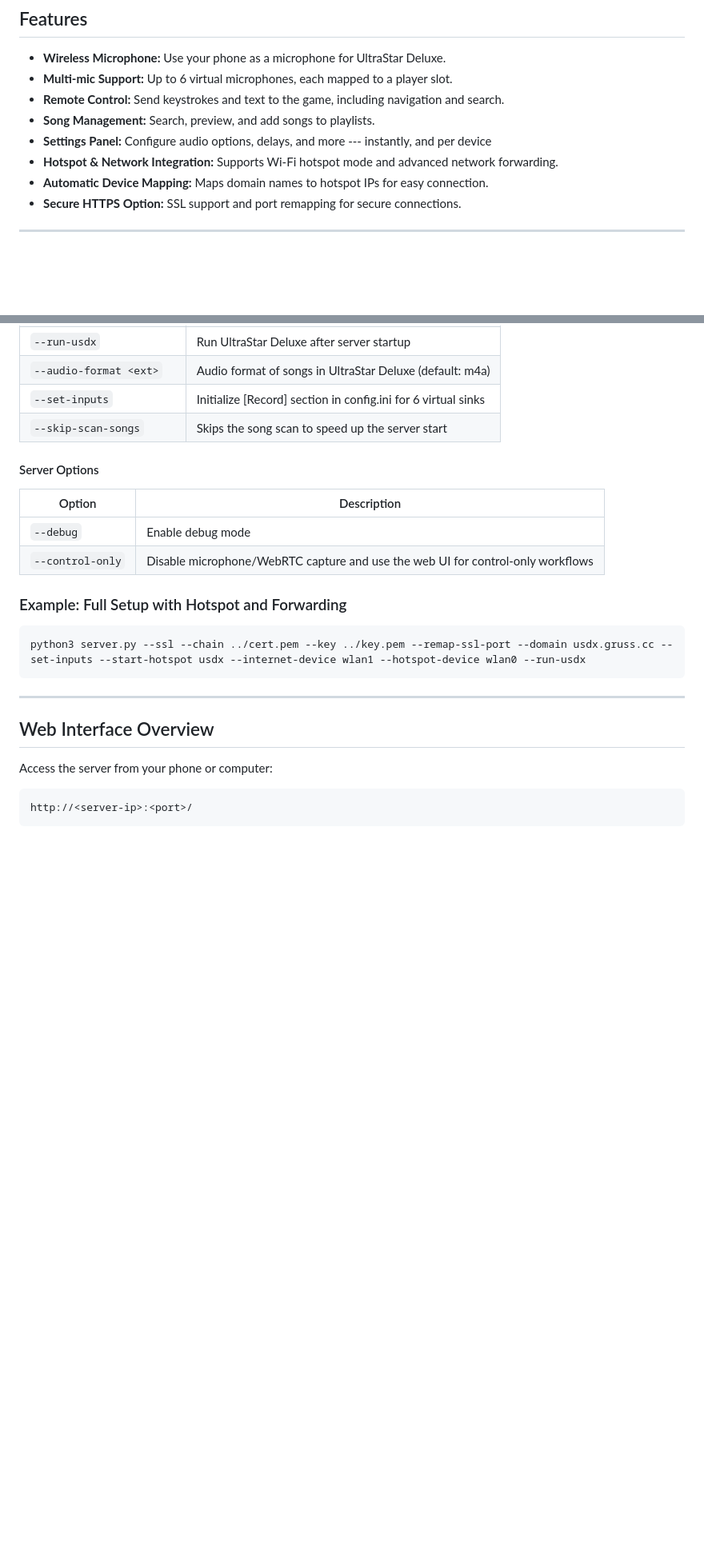
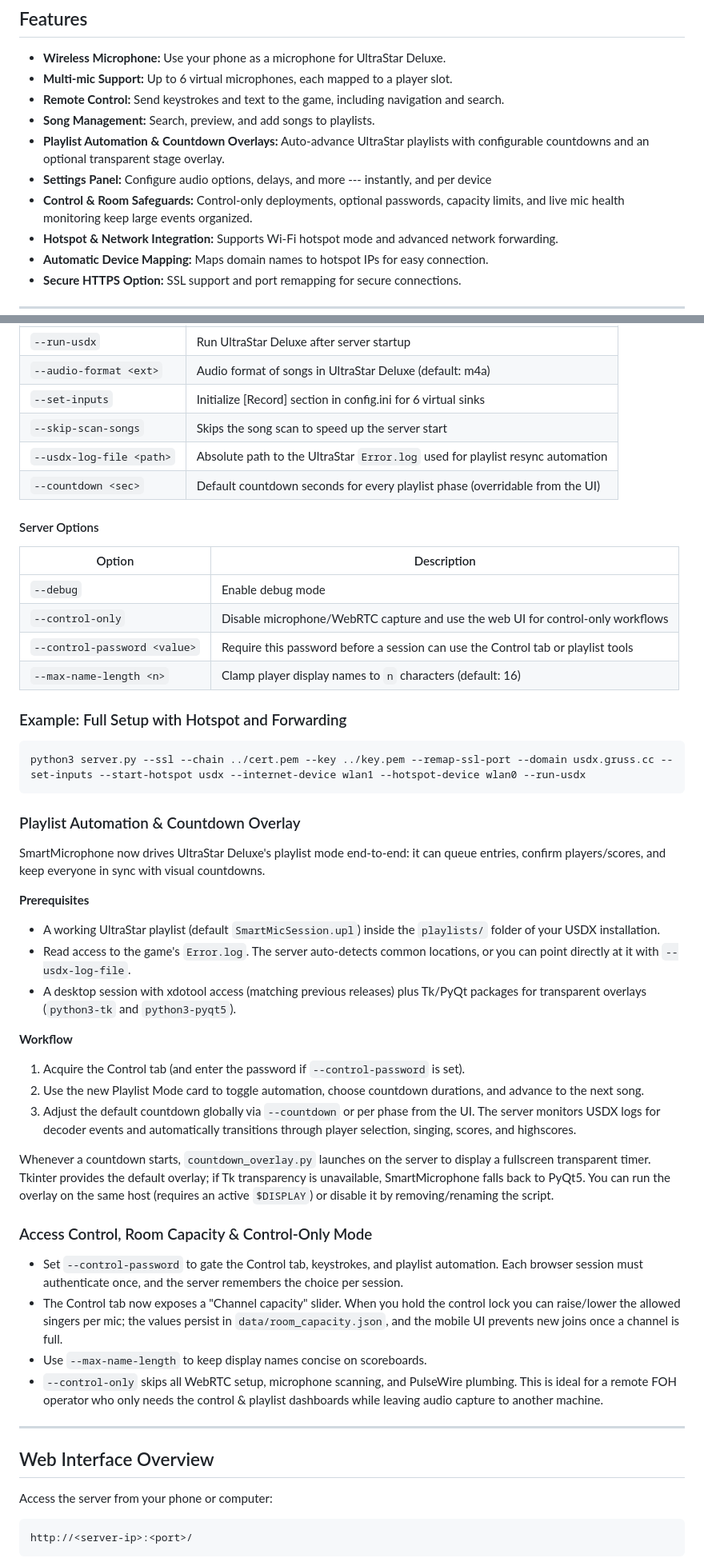
Before and after one commit to dgruss/SmartMicrophone, a Markdown page: README.md, 2 parts joined by grey strips. Shown: that part at 80% size. Rendered like a GitHub page; blank space fills up the shorter version.

````diff
--- a/README.md
+++ b/README.md
@@ -9,7 +9,9 @@ SmartMicrophone is a modern, open-source web-based microphone and remote control
 - **Multi-mic Support:** Up to 6 virtual microphones, each mapped to a player slot.
 - **Remote Control:** Send keystrokes and text to the game, including navigation and search.
 - **Song Management:** Search, preview, and add songs to playlists.
+- **Playlist Automation & Countdown Overlays:** Auto-advance UltraStar playlists with configurable countdowns and an optional transparent stage overlay.
 - **Settings Panel:** Configure audio options, delays, and more --- instantly, and per device
+- **Control & Room Safeguards:** Control-only deployments, optional passwords, capacity limits, and live mic health monitoring keep large events organized.
 - **Hotspot & Network Integration:** Supports Wi-Fi hotspot mode and advanced network forwarding.
 - **Automatic Device Mapping:** Maps domain names to hotspot IPs for easy connection.
 - **Secure HTTPS Option:** SSL support and port remapping for secure connections.
@@ -94,17 +96,46 @@ Some options perform operations that require `sudo` permission. However, SmartMi
 | `--audio-format <ext>` | Audio format of songs in UltraStar Deluxe (default: m4a) |
 | `--set-inputs` | Initialize [Record] section in config.ini for 6 virtual sinks |
 | `--skip-scan-songs` | Skips the song scan to speed up the server start |
+| `--usdx-log-file <path>` | Absolute path to the UltraStar `Error.log` used for playlist resync automation |
+| `--countdown <sec>` | Default countdown seconds for every playlist phase (overridable from the UI) |
 
 #### Server Options
 | Option | Description |
 |--------|-------------|
 | `--debug` | Enable debug mode |
 | `--control-only` | Disable microphone/WebRTC capture and use the web UI for control-only workflows |
+| `--control-password <value>` | Require this password before a session can use the Control tab or playlist tools |
+| `--max-name-length <n>` | Clamp player display names to `n` characters (default: 16) |
 
 ### Example: Full Setup with Hotspot and Forwarding
 ```sh
 python3 server.py --ssl --chain ../cert.pem --key ../key.pem --remap-ssl-port --domain usdx.gruss.cc --set-inputs --start-hotspot usdx --internet-device wlan1 --hotspot-device wlan0 --run-usdx
 ```
+
+### Playlist Automation & Countdown Overlay
+
+SmartMicrophone now drives UltraStar Deluxe's playlist mode end-to-end: it can queue entries, confirm players/scores, and keep everyone in sync with visual countdowns.
+
+**Prerequisites**
+
+- A working UltraStar playlist (default `SmartMicSession.upl`) inside the `playlists/` folder of your USDX installation.
+- Read access to the game's `Error.log`. The server auto-detects common locations, or you can point directly at it with `--usdx-log-file`.
+- A desktop session with xdotool access (matching previous releases) plus Tk/PyQt packages for transparent overlays (`python3-tk` and `python3-pyqt5`).
+
+**Workflow**
+
+1. Acquire the Control tab (and enter the password if `--control-password` is set).
+2. Use the new Playlist Mode card to toggle automation, choose countdown durations, and advance to the next song.
+3. Adjust the default countdown globally via `--countdown` or per phase from the UI. The server monitors USDX logs for decoder events and automatically transitions through player selection, singing, scores, and highscores.
+
+Whenever a countdown starts, `countdown_overlay.py` launches on the server to display a fullscreen transparent timer. Tkinter provides the default overlay; if Tk transparency is unavailable, SmartMicrophone falls back to PyQt5. You can run the overlay on the same host (requires an active `$DISPLAY`) or disable it by removing/renaming the script.
+
+### Access Control, Room Capacity & Control-Only Mode
+
+- Set `--control-password` to gate the Control tab, keystrokes, and playlist automation. Each browser session must authenticate once, and the server remembers the choice per session.
+- The Control tab now exposes a "Channel capacity" slider. When you hold the control lock you can raise/lower the allowed singers per mic; the values persist in `data/room_capacity.json`, and the mobile UI prevents new joins once a channel is full.
+- Use `--max-name-length` to keep display names concise on scoreboards.
+- `--control-only` skips all WebRTC setup, microphone scanning, and PulseWire plumbing. This is ideal for a remote FOH operator who only needs the control & playlist dashboards while leaving audio capture to another machine.
 
 ---
 
````
Also changed, not shown: other parts of README.md (+3 -3 lines).
